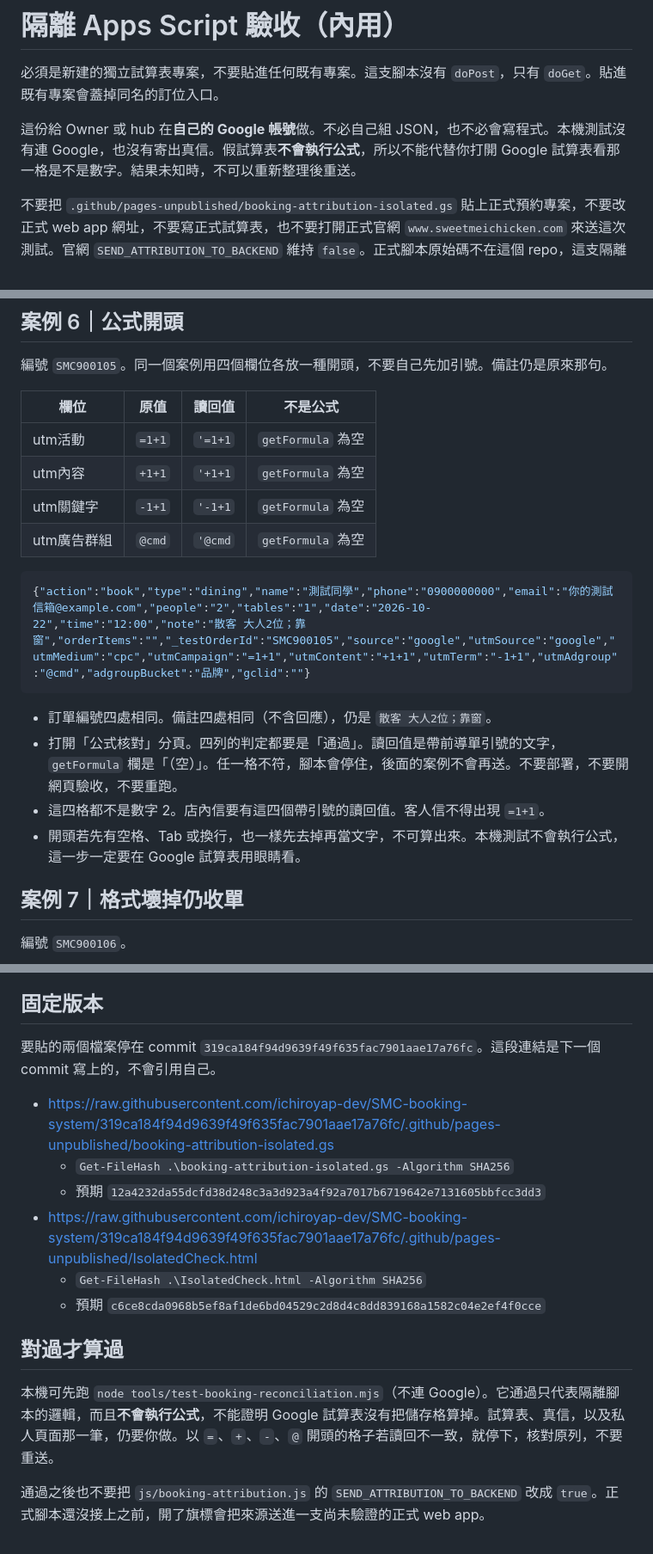
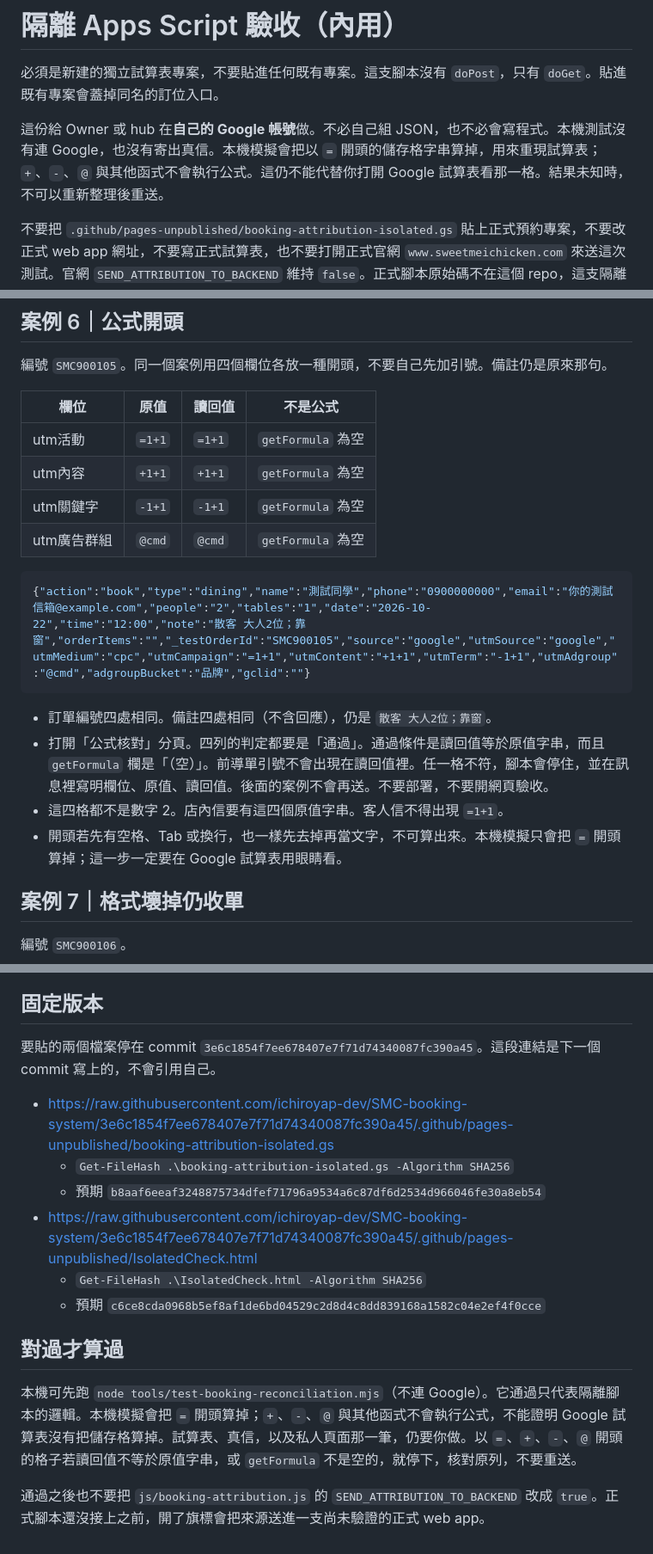
Before and after one commit to ichiroyap-dev/SMC-booking-system, a Markdown page: .github/pages-unpublished/booking-attribution-isolated-runbook.md, 3 parts joined by grey strips. Shown at 86% size. Rendered like a GitHub page.

````diff
--- a/.github/pages-unpublished/booking-attribution-isolated-runbook.md
+++ b/.github/pages-unpublished/booking-attribution-isolated-runbook.md
@@ -2,7 +2,7 @@
 
 必須是新建的獨立試算表專案，不要貼進任何既有專案。這支腳本沒有 `doPost`，只有 `doGet`。貼進既有專案會蓋掉同名的訂位入口。
 
-這份給 Owner 或 hub 在**自己的 Google 帳號**做。不必自己組 JSON，也不必會寫程式。本機測試沒有連 Google，也沒有寄出真信。假試算表**不會執行公式**，所以不能代替你打開 Google 試算表看那一格是不是數字。結果未知時，不可以重新整理後重送。
+這份給 Owner 或 hub 在**自己的 Google 帳號**做。不必自己組 JSON，也不必會寫程式。本機測試沒有連 Google，也沒有寄出真信。本機模擬會把以 `=` 開頭的儲存格字串算掉，用來重現試算表；`+`、`-`、`@` 與其他函式不會執行公式。這仍不能代替你打開 Google 試算表看那一格。結果未知時，不可以重新整理後重送。
 
 不要把 `.github/pages-unpublished/booking-attribution-isolated.gs` 貼上正式預約專案，不要改正式 web app 網址，不要寫正式試算表，也不要打開正式官網 `www.sweetmeichicken.com` 來送這次測試。官網 `SEND_ATTRIBUTION_TO_BACKEND` 維持 `false`。正式腳本原始碼不在這個 repo，這支隔離腳本**不是**正式腳本的補丁；這裡通過之後，還要把同樣的「缺來源仍收單」移植到正式腳本，才能另案開旗標。
 
@@ -126,19 +141,19 @@
 
 | 欄位 | 原值 | 讀回值 | 不是公式 |
 | --- | --- | --- | --- |
-| utm活動 | `=1+1` | `'=1+1` | `getFormula` 為空 |
-| utm內容 | `+1+1` | `'+1+1` | `getFormula` 為空 |
-| utm關鍵字 | `-1+1` | `'-1+1` | `getFormula` 為空 |
-| utm廣告群組 | `@cmd` | `'@cmd` | `getFormula` 為空 |
+| utm活動 | `=1+1` | `=1+1` | `getFormula` 為空 |
+| utm內容 | `+1+1` | `+1+1` | `getFormula` 為空 |
+| utm關鍵字 | `-1+1` | `-1+1` | `getFormula` 為空 |
+| utm廣告群組 | `@cmd` | `@cmd` | `getFormula` 為空 |
 
 ```json
 {"action":"book","type":"dining","name":"測試同學","phone":"0900000000","email":"你的測試信箱@example.com","people":"2","tables":"1","date":"2026-10-22","time":"12:00","note":"散客 大人2位；靠窗","orderItems":"","_testOrderId":"SMC900105","source":"google","utmSource":"google","utmMedium":"cpc","utmCampaign":"=1+1","utmContent":"+1+1","utmTerm":"-1+1","utmAdgroup":"@cmd","adgroupBucket":"品牌","gclid":""}
 ```
 
 - 訂單編號四處相同。備註四處相同（不含回應），仍是 `散客 大人2位；靠窗`。
-- 打開「公式核對」分頁。四列的判定都要是「通過」。讀回值是帶前導單引號的文字，`getFormula` 欄是「（空）」。任一格不符，腳本會停住，後面的案例不會再送。不要部署，不要開網頁驗收，不要重跑。
-- 這四格都不是數字 2。店內信要有這四個帶引號的讀回值。客人信不得出現 `=1+1`。
-- 開頭若先有空格、Tab 或換行，也一樣先去掉再當文字，不可算出來。本機測試不會執行公式，這一步一定要在 Google 試算表用眼睛看。
+- 打開「公式核對」分頁。四列的判定都要是「通過」。通過條件是讀回值等於原值字串，而且 `getFormula` 欄是「（空）」。前導單引號不會出現在讀回值裡。任一格不符，腳本會停住，並在訊息裡寫明欄位、原值、讀回值。後面的案例不會再送。不要部署，不要開網頁驗收。
+- 這四格都不是數字 2。店內信要有這四個原值字串。客人信不得出現 `=1+1`。
+- 開頭若先有空格、Tab 或換行，也一樣先去掉再當文字，不可算出來。本機模擬只會把 `=` 開頭算掉；這一步一定要在 Google 試算表用眼睛看。
 
 ## 案例 7｜格式壞掉仍收單
 
@@ -182,17 +197,17 @@
 
 ## 固定版本
 
-要貼的兩個檔案停在 commit `319ca184f94d9639f49f635fac7901aae17a76fc`。這段連結是下一個 commit 寫上的，不會引用自己。
+要貼的兩個檔案停在 commit `3e6c1854f7ee678407e7f71d74340087fc390a45`。這段連結是下一個 commit 寫上的，不會引用自己。
 
-- https://raw.githubusercontent.com/ichiroyap-dev/SMC-booking-system/319ca184f94d9639f49f635fac7901aae17a76fc/.github/pages-unpublished/booking-attribution-isolated.gs
+- https://raw.githubusercontent.com/ichiroyap-dev/SMC-booking-system/3e6c1854f7ee678407e7f71d74340087fc390a45/.github/pages-unpublished/booking-attribution-isolated.gs
   - `Get-FileHash .\booking-attribution-isolated.gs -Algorithm SHA256`
-  - 預期 `12a4232da55dcfd38d248c3a3d923a4f92a7017b6719642e7131605bbfcc3dd3`
-- https://raw.githubusercontent.com/ichiroyap-dev/SMC-booking-system/319ca184f94d9639f49f635fac7901aae17a76fc/.github/pages-unpublished/IsolatedCheck.html
+  - 預期 `b8aaf6eeaf3248875734dfef71796a9534a6c87df6d2534d966046fe30a8eb54`
+- https://raw.githubusercontent.com/ichiroyap-dev/SMC-booking-system/3e6c1854f7ee678407e7f71d74340087fc390a45/.github/pages-unpublished/IsolatedCheck.html
   - `Get-FileHash .\IsolatedCheck.html -Algorithm SHA256`
   - 預期 `c6ce8cda0968b5ef8af1de6bd04529c2d8d4c8dd839168a1582c04e2ef4f0cce`
 
 ## 對過才算過
 
-本機可先跑 `node tools/test-booking-reconciliation.mjs`（不連 Google）。它通過只代表隔離腳本的邏輯，而且**不會執行公式**，不能證明 Google 試算表沒有把儲存格算掉。試算表、真信，以及私人頁面那一筆，仍要你做。以 `=`、`+`、`-`、`@` 開頭的格子若讀回不一致，就停下，核對原列，不要重送。
+本機可先跑 `node tools/test-booking-reconciliation.mjs`（不連 Google）。它通過只代表隔離腳本的邏輯。本機模擬會把 `=` 開頭算掉；`+`、`-`、`@` 與其他函式不會執行公式，不能證明 Google 試算表沒有把儲存格算掉。試算表、真信，以及私人頁面那一筆，仍要你做。以 `=`、`+`、`-`、`@` 開頭的格子若讀回值不等於原值字串，或 `getFormula` 不是空的，就停下，核對原列，不要重送。
 
 通過之後也不要把 `js/booking-attribution.js` 的 `SEND_ATTRIBUTION_TO_BACKEND` 改成 `true`。正式腳本還沒接上之前，開了旗標會把來源送進一支尚未驗證的正式 web app。
````
Also changed, not shown: other parts of .github/pages-unpublished/booking-attribution-isolated-runbook.md (+21 -6 lines), .github/pages-unpublished/isolated-e2e-verification.md (+30 -9 lines).
